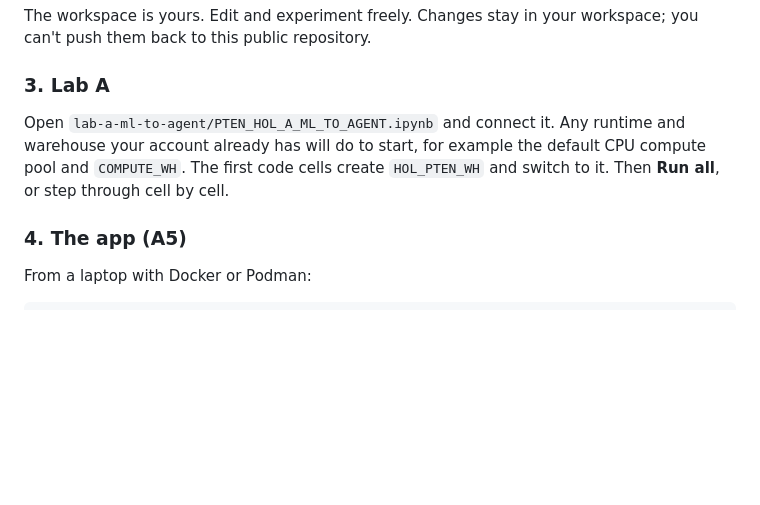
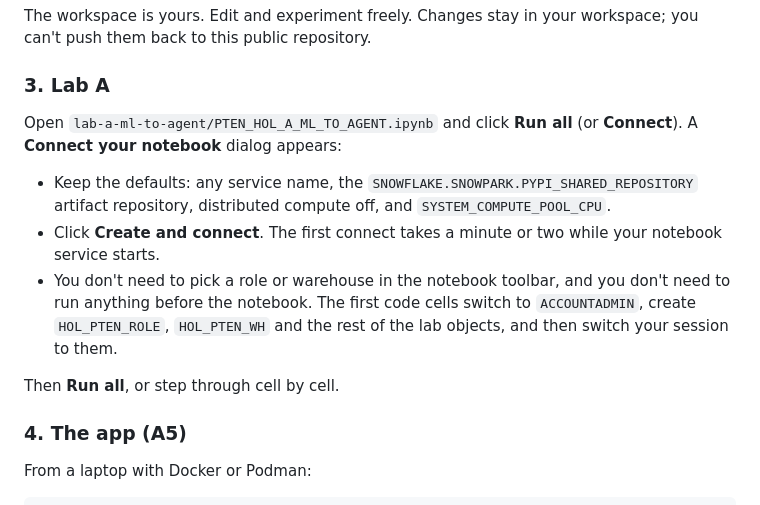
Before and after one commit to sfc-gh-srahman/pten-hol, a Markdown page: README.md, the part around the change. GitHub-like rendering; blank space fills up the shorter version.

Commit message:
README: explain the Connect your notebook dialog

```diff
--- a/README.md
+++ b/README.md
@@ -61,10 +61,19 @@ them back to this public repository.
 
 ### 3. Lab A
 
-Open `lab-a-ml-to-agent/PTEN_HOL_A_ML_TO_AGENT.ipynb` and connect it. Any runtime and warehouse your
-account already has will do to start, for example the default CPU compute pool and `COMPUTE_WH`.
-The first code cells create `HOL_PTEN_WH` and switch to it. Then **Run all**, or step through cell by
-cell.
+Open `lab-a-ml-to-agent/PTEN_HOL_A_ML_TO_AGENT.ipynb` and click **Run all** (or **Connect**).
+A **Connect your notebook** dialog appears:
+
+- Keep the defaults: any service name, the `SNOWFLAKE.SNOWPARK.PYPI_SHARED_REPOSITORY` artifact
+  repository, distributed compute off, and `SYSTEM_COMPUTE_POOL_CPU`.
+- Click **Create and connect**. The first connect takes a minute or two while your notebook service
+  starts.
+- You don't need to pick a role or warehouse in the notebook toolbar, and you don't need to run
+  anything before the notebook. The first code cells switch to `ACCOUNTADMIN`, create
+  `HOL_PTEN_ROLE`, `HOL_PTEN_WH` and the rest of the lab objects, and then switch your session to
+  them.
+
+Then **Run all**, or step through cell by cell.
 
 ### 4. The app (A5)
 
```
